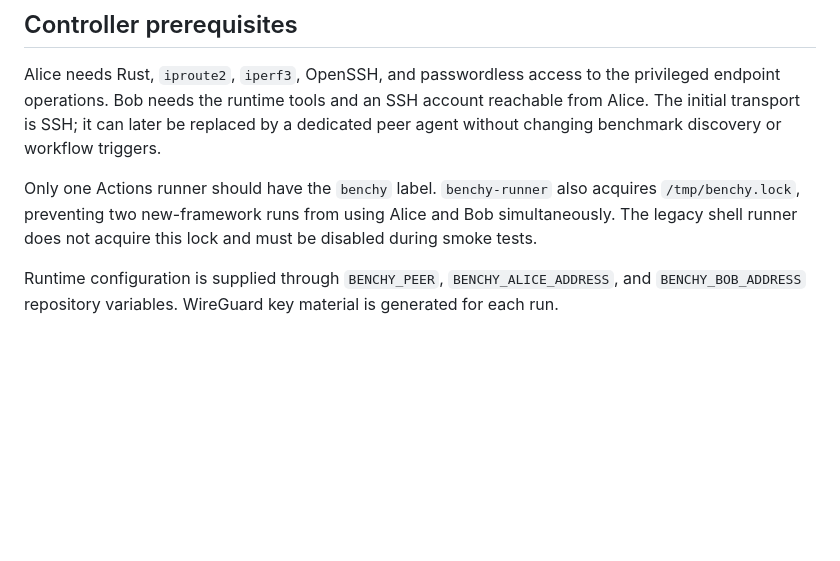
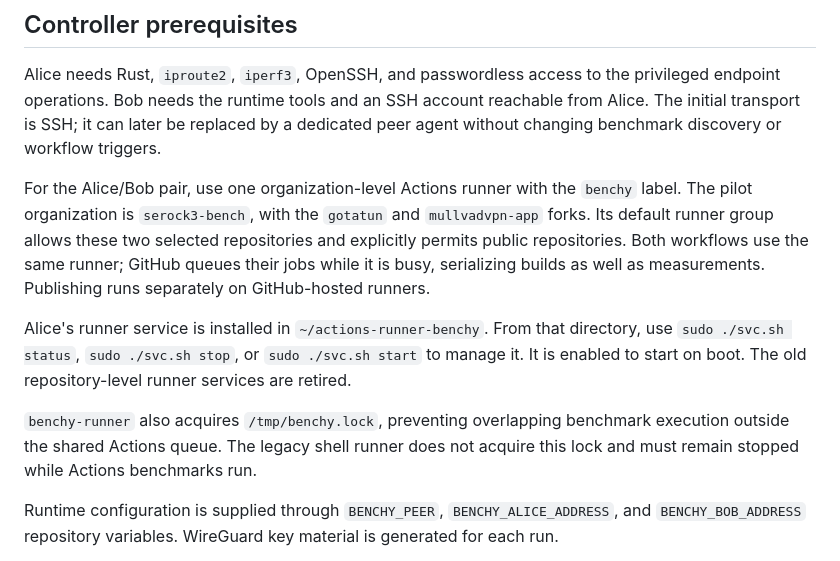
Before and after one commit to Serock3/benchy, a Markdown page: README.md, the part around the change. Rendered like a GitHub page; blank space fills up the shorter version.

Commit message:
Document shared organization runner deployment

```diff
--- a/README.md
+++ b/README.md
@@ -111,9 +111,19 @@ operations. Bob needs the runtime tools and an SSH account reachable from Alice.
 transport is SSH; it can later be replaced by a dedicated peer agent without changing benchmark
 discovery or workflow triggers.
 
-Only one Actions runner should have the `benchy` label. `benchy-runner` also acquires
-`/tmp/benchy.lock`, preventing two new-framework runs from using Alice and Bob simultaneously. The
-legacy shell runner does not acquire this lock and must be disabled during smoke tests.
+For the Alice/Bob pair, use one organization-level Actions runner with the `benchy` label.
+The pilot organization is `serock3-bench`, with the `gotatun` and `mullvadvpn-app` forks. Its
+default runner group allows these two selected repositories and explicitly permits public
+repositories. Both workflows use the same runner; GitHub queues their jobs while it is busy,
+serializing builds as well as measurements. Publishing runs separately on GitHub-hosted runners.
+
+Alice's runner service is installed in `~/actions-runner-benchy`. From that directory, use
+`sudo ./svc.sh status`, `sudo ./svc.sh stop`, or `sudo ./svc.sh start` to manage it. It is enabled
+to start on boot. The old repository-level runner services are retired.
+
+`benchy-runner` also acquires `/tmp/benchy.lock`, preventing overlapping benchmark execution
+outside the shared Actions queue. The legacy shell runner does not acquire this lock and must
+remain stopped while Actions benchmarks run.
 
 Runtime configuration is supplied through `BENCHY_PEER`, `BENCHY_ALICE_ADDRESS`, and
 `BENCHY_BOB_ADDRESS` repository variables. WireGuard key material is generated for each run.
```
